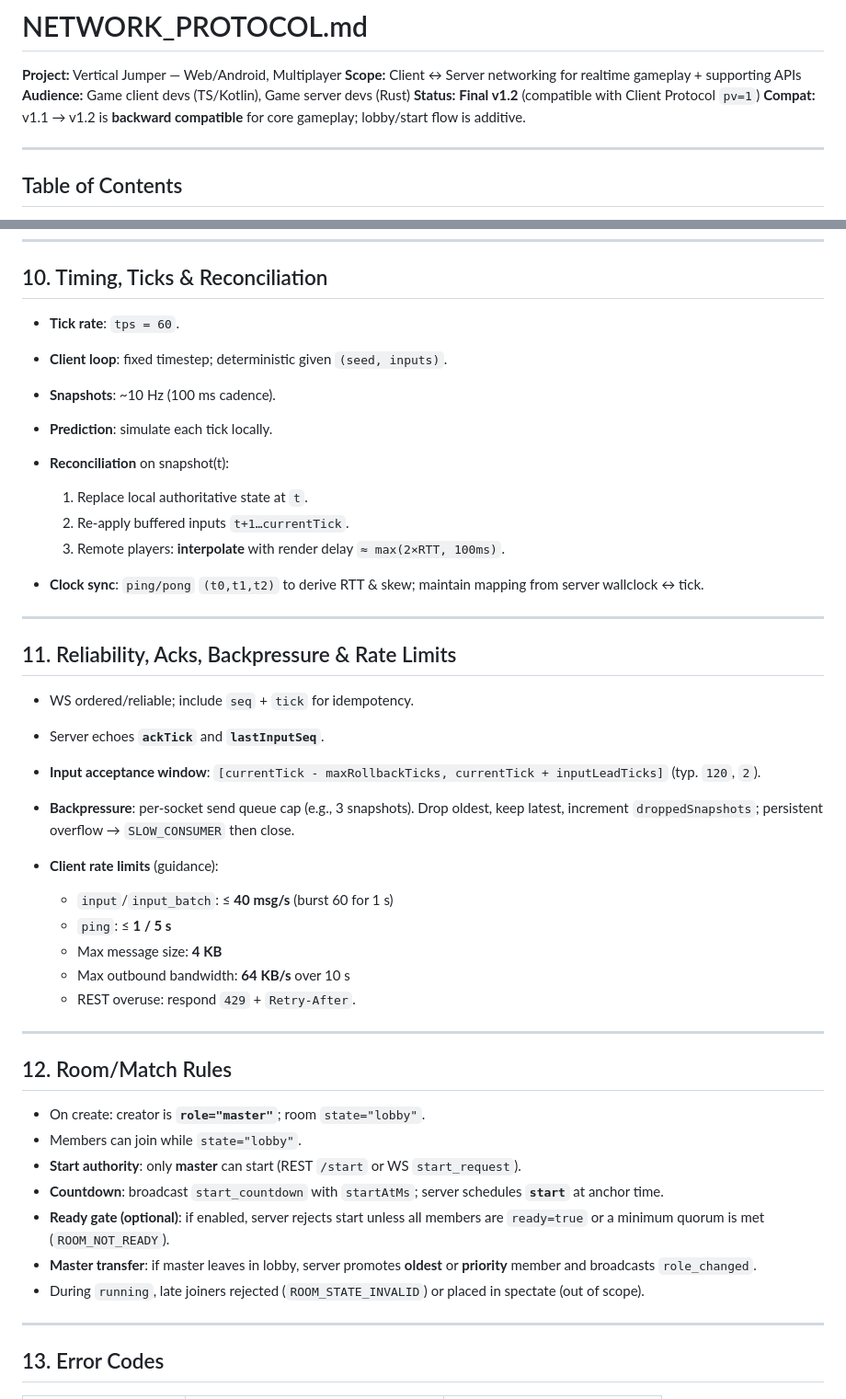
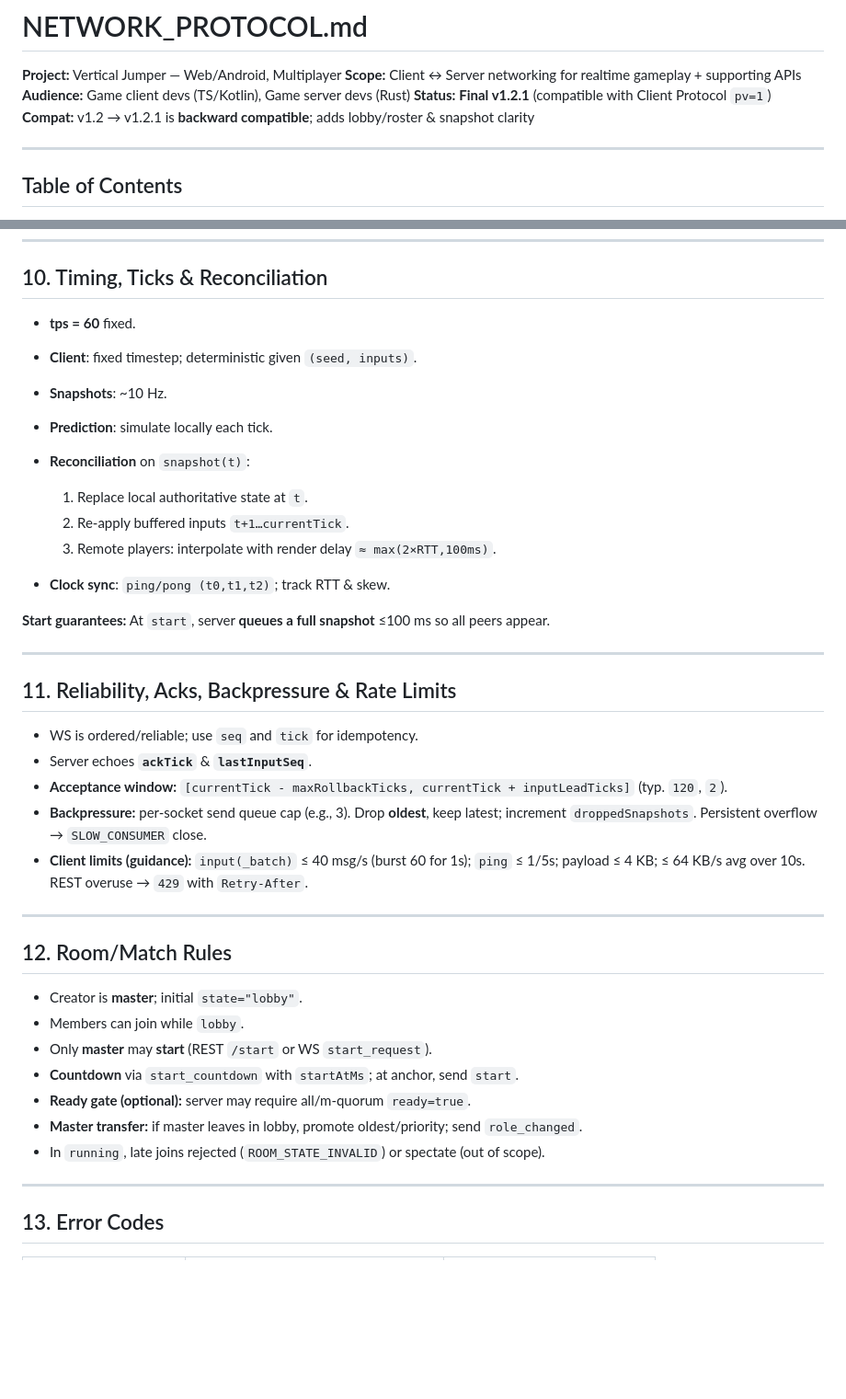
Before and after one commit to Jumping-Game/jumping-2d-web, a Markdown page: NETWORK_PROTOCOL.md, 2 parts joined by grey strips. Shown: that part at 92% size. GitHub-like rendering; blank space fills up the shorter version.

```diff
--- a/NETWORK_PROTOCOL.md
+++ b/NETWORK_PROTOCOL.md
@@ -3,8 +3,8 @@
 **Project:** Vertical Jumper — Web/Android, Multiplayer
 **Scope:** Client ↔ Server networking for realtime gameplay + supporting APIs
 **Audience:** Game client devs (TS/Kotlin), Game server devs (Rust)
-**Status:** **Final v1.2** (compatible with Client Protocol `pv=1`)
-**Compat:** v1.1 → v1.2 is **backward compatible** for core gameplay; lobby/start flow is additive.
+**Status:** **Final v1.2.1** (compatible with Client Protocol `pv=1`)
+**Compat:** v1.2 → v1.2.1 is **backward compatible**; adds lobby/roster & snapshot clarity
 
 ---
 
@@ -376,49 +310,40 @@ Frequency: 20–30 Hz; server accepts `tick` in window `[currentTick - maxRollba
 
 ## 10. Timing, Ticks & Reconciliation
 
-* **Tick rate**: `tps = 60`.
-
-* **Client loop**: fixed timestep; deterministic given `(seed, inputs)`.
-
-* **Snapshots**: ~10 Hz (100 ms cadence).
-
-* **Prediction**: simulate each tick locally.
-
-* **Reconciliation** on snapshot(t):
+* **tps = 60** fixed.
+* **Client**: fixed timestep; deterministic given `(seed, inputs)`.
+* **Snapshots**: ~10 Hz.
+* **Prediction**: simulate locally each tick.
+* **Reconciliation** on `snapshot(t)`:
 
   1. Replace local authoritative state at `t`.
   2. Re-apply buffered inputs `t+1…currentTick`.
-  3. Remote players: **interpolate** with render delay `≈ max(2×RTT, 100ms)`.
+  3. Remote players: interpolate with render delay `≈ max(2×RTT,100ms)`.
+* **Clock sync**: `ping/pong (t0,t1,t2)`; track RTT & skew.
 
-* **Clock sync**: `ping/pong` `(t0,t1,t2)` to derive RTT & skew; maintain mapping from server wallclock ↔ tick.
+**Start guarantees:** At `start`, server **queues a full snapshot** ≤100 ms so all peers appear.
 
 ---
 
 ## 11. Reliability, Acks, Backpressure & Rate Limits
 
-* WS ordered/reliable; include `seq` + `tick` for idempotency.
-* Server echoes **`ackTick`** and **`lastInputSeq`**.
-* **Input acceptance window**: `[currentTick - maxRollbackTicks, currentTick + inputLeadTicks]` (typ. `120`, `2`).
-* **Backpressure**: per-socket send queue cap (e.g., 3 snapshots). Drop oldest, keep latest, increment `droppedSnapshots`; persistent overflow → `SLOW_CONSUMER` then close.
-* **Client rate limits** (guidance):
-
-  * `input`/`input_batch`: ≤ **40 msg/s** (burst 60 for 1 s)
-  * `ping`: ≤ **1 / 5 s**
-  * Max message size: **4 KB**
-  * Max outbound bandwidth: **64 KB/s** over 10 s
-  * REST overuse: respond `429` + `Retry-After`.
+* WS is ordered/reliable; use `seq` and `tick` for idempotency.
+* Server echoes **`ackTick`** & **`lastInputSeq`**.
+* **Acceptance window:** `[currentTick - maxRollbackTicks, currentTick + inputLeadTicks]` (typ. `120`, `2`).
+* **Backpressure:** per-socket send queue cap (e.g., 3). Drop **oldest**, keep latest; increment `droppedSnapshots`. Persistent overflow → `SLOW_CONSUMER` close.
+* **Client limits (guidance):** `input(_batch)` ≤ 40 msg/s (burst 60 for 1s); `ping` ≤ 1/5s; payload ≤ 4 KB; ≤ 64 KB/s avg over 10s. REST overuse → `429` with `Retry-After`.
 
 ---
 
 ## 12. Room/Match Rules
 
-* On create: creator is **`role="master"`**; room `state="lobby"`.
-* Members can join while `state="lobby"`.
-* **Start authority**: only **master** can start (REST `/start` or WS `start_request`).
-* **Countdown**: broadcast `start_countdown` with `startAtMs`; server schedules **`start`** at anchor time.
-* **Ready gate (optional)**: if enabled, server rejects start unless all members are `ready=true` or a minimum quorum is met (`ROOM_NOT_READY`).
-* **Master transfer**: if master leaves in lobby, server promotes **oldest** or **priority** member and broadcasts `role_changed`.
-* During `running`, late joiners rejected (`ROOM_STATE_INVALID`) or placed in spectate (out of scope).
+* Creator is **master**; initial `state="lobby"`.
+* Members can join while `lobby`.
+* Only **master** may **start** (REST `/start` or WS `start_request`).
+* **Countdown** via `start_countdown` with `startAtMs`; at anchor, send `start`.
+* **Ready gate (optional):** server may require all/m-quorum `ready=true`.
+* **Master transfer:** if master leaves in lobby, promote oldest/priority; send `role_changed`.
+* In `running`, late joins rejected (`ROOM_STATE_INVALID`) or spectate (out of scope).
 
 ---
 
```
Also changed, not shown: other parts of NETWORK_PROTOCOL.md (+162 -236 lines).
